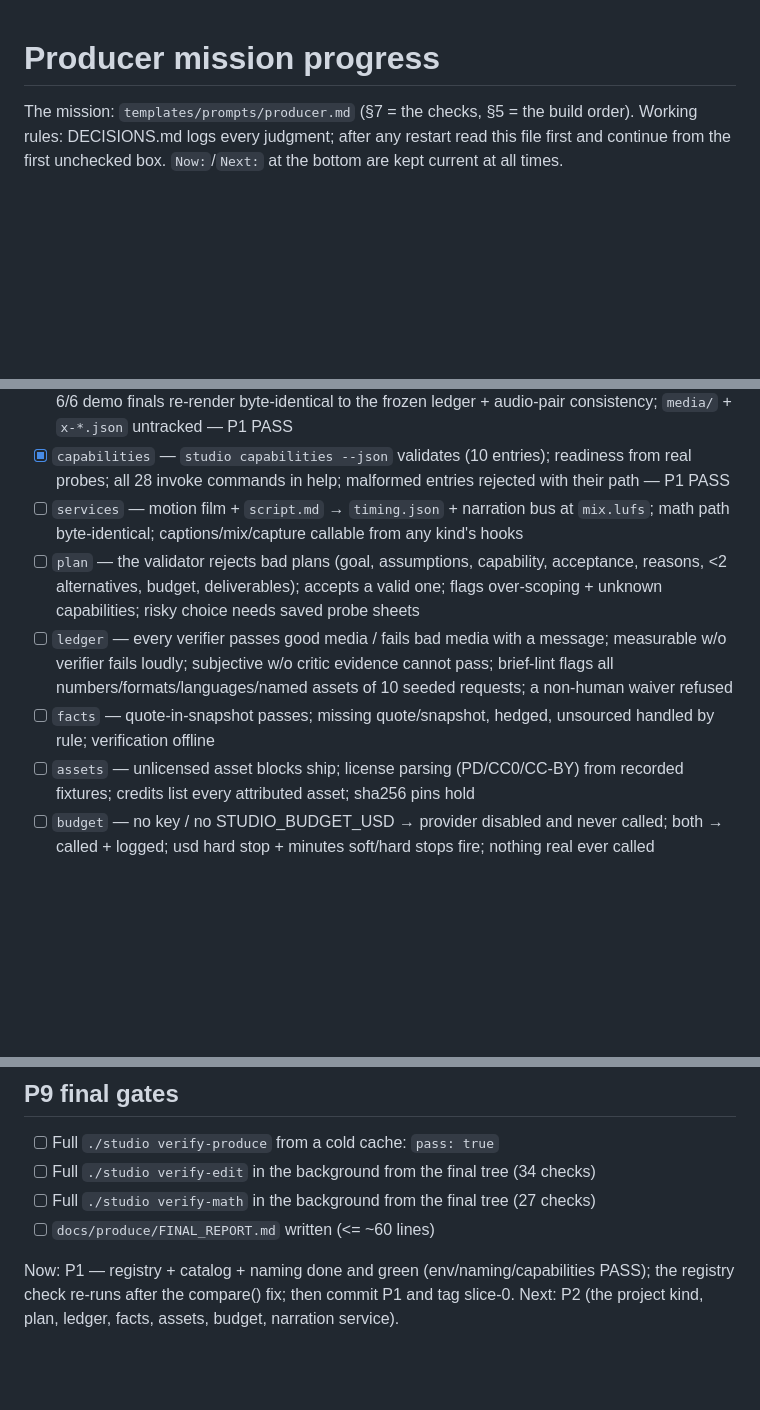
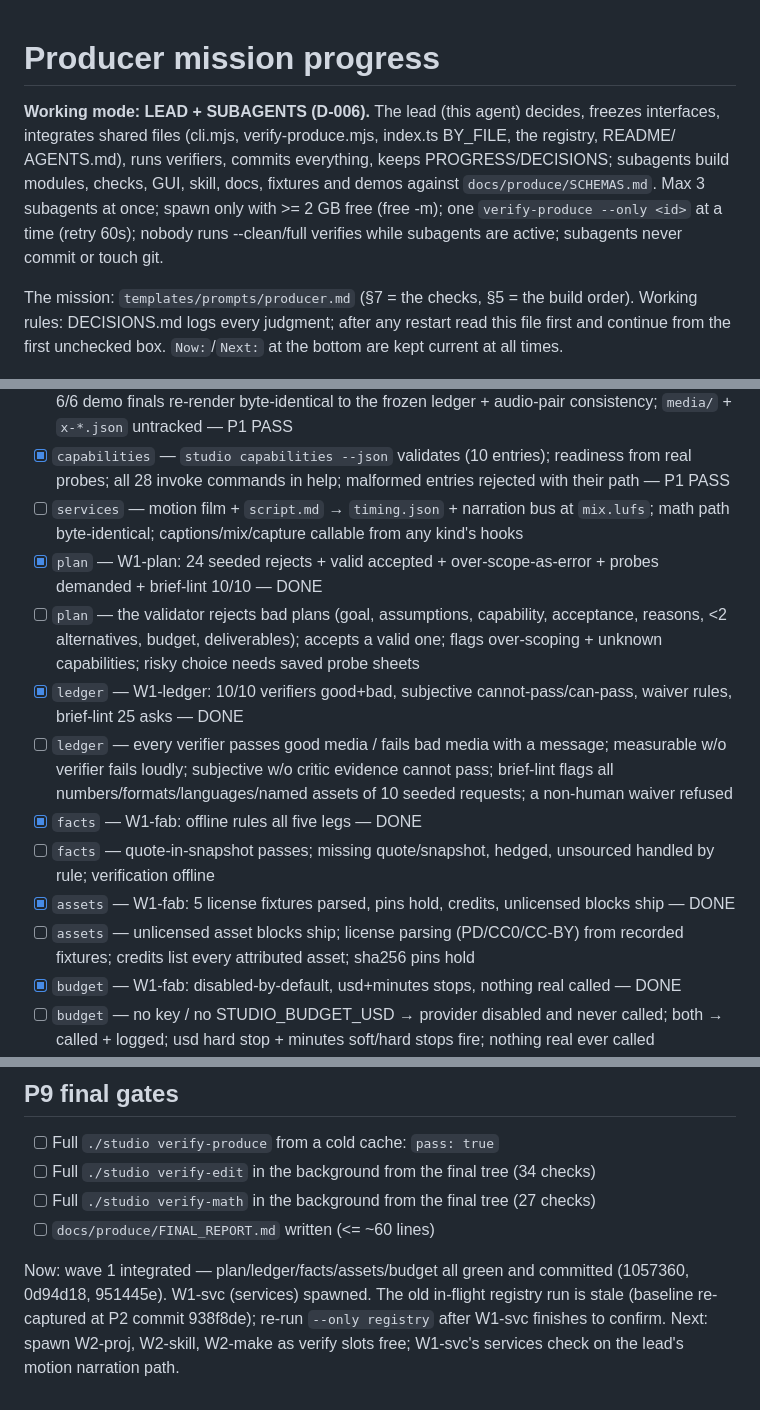
Before and after one commit to DrWernerFrank/pi-motion-studio, a Markdown page: docs/produce/PROGRESS.md, 3 parts joined by grey strips. Drawn GitHub-style; blank space fills up the shorter version.

Commit message:
produce: PROGRESS — wave 1 integrated (plan/ledger/facts/assets/budget green)

```diff
--- a/docs/produce/PROGRESS.md
+++ b/docs/produce/PROGRESS.md
@@ -1,4 +1,11 @@
 # Producer mission progress
+
+**Working mode: LEAD + SUBAGENTS (D-006).** The lead (this agent) decides, freezes interfaces,
+integrates shared files (cli.mjs, verify-produce.mjs, index.ts BY_FILE, the registry, README/
+AGENTS.md), runs verifiers, commits everything, keeps PROGRESS/DECISIONS; subagents build modules,
+checks, GUI, skill, docs, fixtures and demos against `docs/produce/SCHEMAS.md`. Max 3 subagents at
+once; spawn only with >= 2 GB free (free -m); one `verify-produce --only <id>` at a time (retry 60s);
+nobody runs --clean/full verifies while subagents are active; subagents never commit or touch git.
 
 The mission: `templates/prompts/producer.md` (§7 = the checks, §5 = the build order). Working rules:
 DECISIONS.md logs every judgment; after any restart read this file first and continue from the
@@ -25,10 +58,15 @@ first unchecked box. `Now:`/`Next:` at the bottom are kept current at all times.
 - [x] `naming` — 0 Windows-reserved chars in 684 tracked paths + under films/; math outputs `16x9`; 6/6 demo finals re-render byte-identical to the frozen ledger + audio-pair consistency; `media/` + `x-*.json` untracked — P1 PASS
 - [x] `capabilities` — `studio capabilities --json` validates (10 entries); readiness from real probes; all 28 invoke commands in help; malformed entries rejected with their path — P1 PASS
 - [ ] `services` — motion film + `script.md` → `timing.json` + narration bus at `mix.lufs`; math path byte-identical; captions/mix/capture callable from any kind's hooks
+- [x] `plan` — W1-plan: 24 seeded rejects + valid accepted + over-scope-as-error + probes demanded + brief-lint 10/10 — DONE
 - [ ] `plan` — the validator rejects bad plans (goal, assumptions, capability, acceptance, reasons, <2 alternatives, budget, deliverables); accepts a valid one; flags over-scoping + unknown capabilities; risky choice needs saved probe sheets
+- [x] `ledger` — W1-ledger: 10/10 verifiers good+bad, subjective cannot-pass/can-pass, waiver rules, brief-lint 25 asks — DONE
 - [ ] `ledger` — every verifier passes good media / fails bad media with a message; measurable w/o verifier fails loudly; subjective w/o critic evidence cannot pass; brief-lint flags all numbers/formats/languages/named assets of 10 seeded requests; a non-human waiver refused
+- [x] `facts` — W1-fab: offline rules all five legs — DONE
 - [ ] `facts` — quote-in-snapshot passes; missing quote/snapshot, hedged, unsourced handled by rule; verification offline
+- [x] `assets` — W1-fab: 5 license fixtures parsed, pins hold, credits, unlicensed blocks ship — DONE
 - [ ] `assets` — unlicensed asset blocks ship; license parsing (PD/CC0/CC-BY) from recorded fixtures; credits list every attributed asset; sha256 pins hold
+- [x] `budget` — W1-fab: disabled-by-default, usd+minutes stops, nothing real called — DONE
 - [ ] `budget` — no key / no STUDIO_BUDGET_USD → provider disabled and never called; both → called + logged; usd hard stop + minutes soft/hard stops fire; nothing real ever called
 - [ ] `project` — `studio project new/status/list/plan/verify/rebuild/ship/where`; killed run resumes from state.json; note chains through segment to child `where`; revision appends requirements + rebuilds only touched parts; a child lists its parent
 - [ ] `single` — projects wrapping one math / one motion / one edit film ship with the child's final unchanged; `project verify` passes
@@ -54,5 +92,5 @@ first unchecked box. `Now:`/`Next:` at the bottom are kept current at all times.
 - [ ] Full `./studio verify-math` in the background from the final tree (27 checks)
 - [ ] `docs/produce/FINAL_REPORT.md` written (<= ~60 lines)
 
-Now: P1 — registry + catalog + naming done and green (env/naming/capabilities PASS); the registry check re-runs after the compare() fix; then commit P1 and tag slice-0.
-Next: P2 (the project kind, plan, ledger, facts, assets, budget, narration service).
+Now: wave 1 integrated — plan/ledger/facts/assets/budget all green and committed (1057360, 0d94d18, 951445e). W1-svc (services) spawned. The old in-flight registry run is stale (baseline re-captured at P2 commit 938f8de); re-run `--only registry` after W1-svc finishes to confirm.
+Next: spawn W2-proj, W2-skill, W2-make as verify slots free; W1-svc's services check on the lead's motion narration path.
```
Also changed, not shown: other parts of docs/produce/PROGRESS.md (+26 -0 lines).
